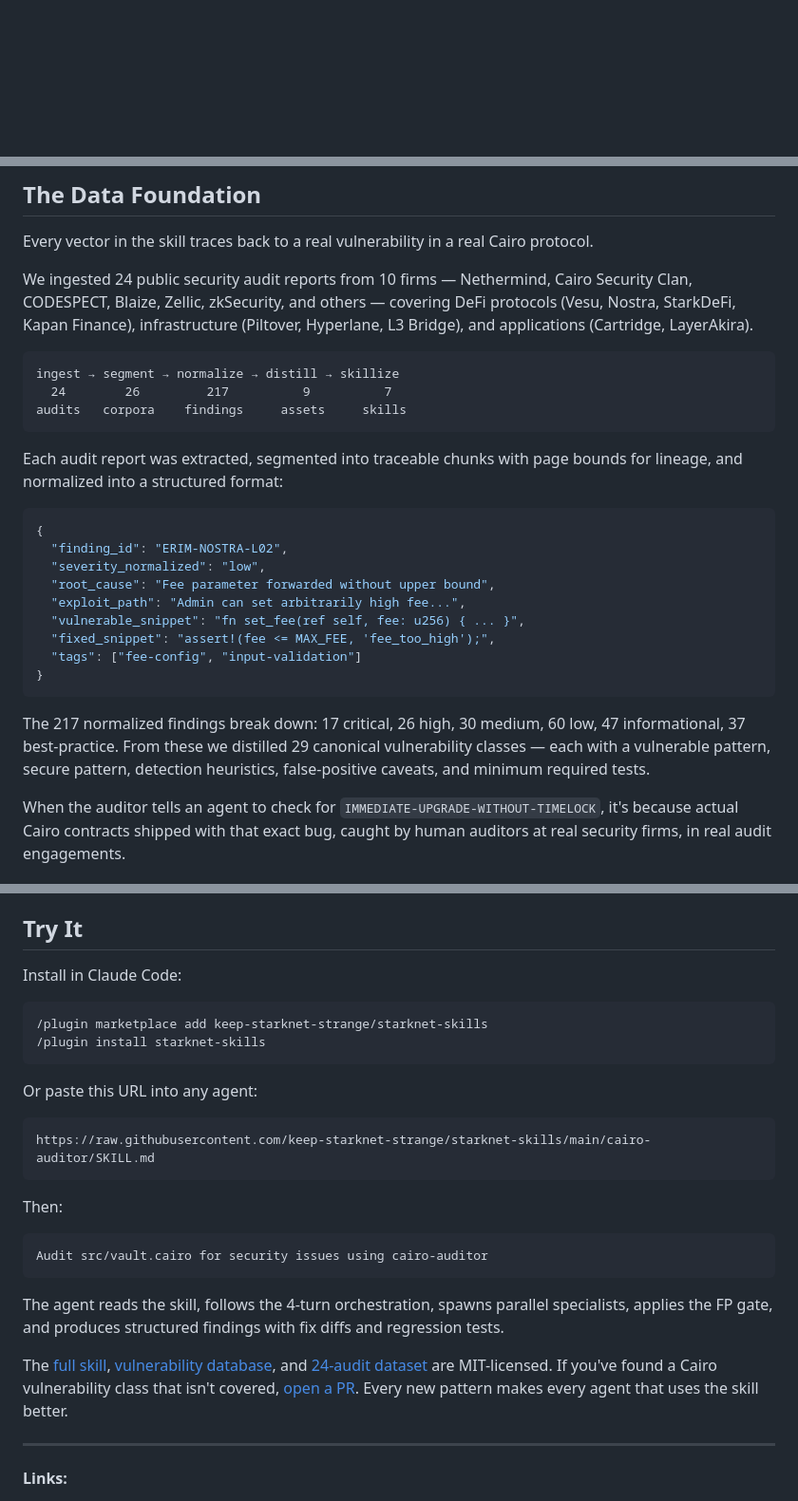
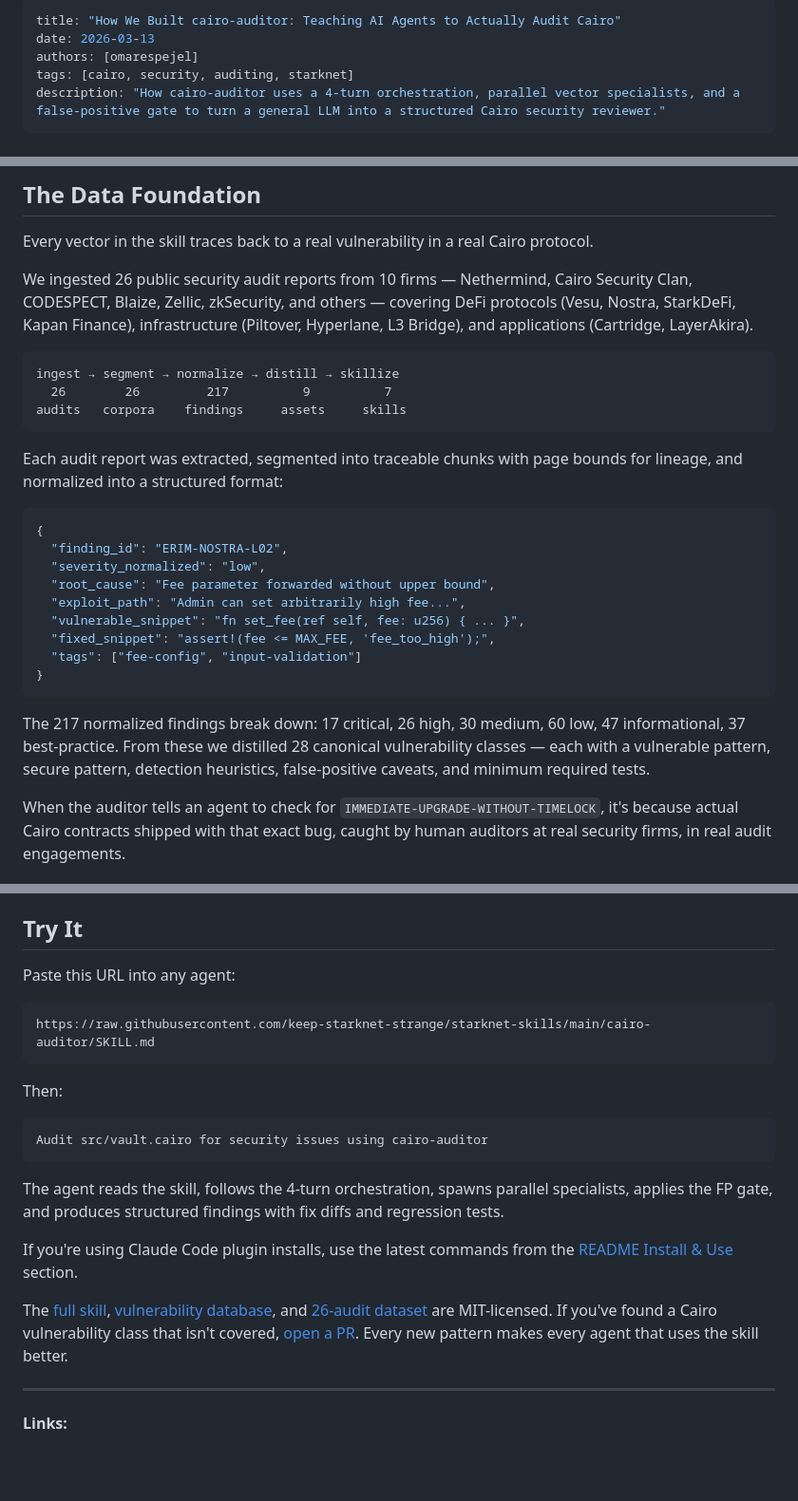
Before and after one commit to keep-starknet-strange/starknet-skills, a Markdown page: website/blog/how-we-built-starknet-skills.md, 3 parts joined by grey strips. Shown at 95% size. GitHub-like rendering; blank space fills up the shorter version.

Commit message:
Address PR49 review threads on blog metadata and data accuracy

````diff
--- a/website/blog/how-we-built-starknet-skills.md
+++ b/website/blog/how-we-built-starknet-skills.md
@@ -1,3 +1,11 @@
+---
+title: "How We Built cairo-auditor: Teaching AI Agents to Actually Audit Cairo"
+date: 2026-03-13
+authors: [omarespejel]
+tags: [cairo, security, auditing, starknet]
+description: "How cairo-auditor uses a 4-turn orchestration, parallel vector specialists, and a false-positive gate to turn a general LLM into a structured Cairo security reviewer."
+---
+
 # How We Built cairo-auditor: Teaching AI Agents to Actually Audit Cairo
 
 *March 2026*
@@ -24,11 +32,11 @@ The skill is a markdown file. It works with Claude Code, Cursor, OpenAI Codex, G
 
 Every vector in the skill traces back to a real vulnerability in a real Cairo protocol.
 
-We ingested 24 public security audit reports from 10 firms — Nethermind, Cairo Security Clan, CODESPECT, Blaize, Zellic, zkSecurity, and others — covering DeFi protocols (Vesu, Nostra, StarkDeFi, Kapan Finance), infrastructure (Piltover, Hyperlane, L3 Bridge), and applications (Cartridge, LayerAkira).
+We ingested 26 public security audit reports from 10 firms — Nethermind, Cairo Security Clan, CODESPECT, Blaize, Zellic, zkSecurity, and others — covering DeFi protocols (Vesu, Nostra, StarkDeFi, Kapan Finance), infrastructure (Piltover, Hyperlane, L3 Bridge), and applications (Cartridge, LayerAkira).
 
 ```text
 ingest → segment → normalize → distill → skillize
-  24        26         217          9          7
+  26        26         217          9          7
 audits   corpora    findings     assets     skills
 ```
 
@@ -46,7 +54,7 @@ Each audit report was extracted, segmented into traceable chunks with page bound
 }
 ```
 
-The 217 normalized findings break down: 17 critical, 26 high, 30 medium, 60 low, 47 informational, 37 best-practice. From these we distilled 29 canonical vulnerability classes — each with a vulnerable pattern, secure pattern, detection heuristics, false-positive caveats, and minimum required tests.
+The 217 normalized findings break down: 17 critical, 26 high, 30 medium, 60 low, 47 informational, 37 best-practice. From these we distilled 28 canonical vulnerability classes — each with a vulnerable pattern, secure pattern, detection heuristics, false-positive caveats, and minimum required tests.
 
 When the auditor tells an agent to check for `IMMEDIATE-UPGRADE-WITHOUT-TIMELOCK`, it's because actual Cairo contracts shipped with that exact bug, caught by human auditors at real security firms, in real audit engagements.
 
@@ -325,14 +333,7 @@ The honest framing: the skill makes agents reliably better at catching Cairo-spe
 
 ## Try It
 
-Install in Claude Code:
-
-```bash
-/plugin marketplace add keep-starknet-strange/starknet-skills
-/plugin install starknet-skills
-```
-
-Or paste this URL into any agent:
+Paste this URL into any agent:
 
 ```text
 https://raw.githubusercontent.com/keep-starknet-strange/starknet-skills/main/cairo-auditor/SKILL.md
@@ -346,7 +347,9 @@ Audit src/vault.cairo for security issues using cairo-auditor
 
 The agent reads the skill, follows the 4-turn orchestration, spawns parallel specialists, applies the FP gate, and produces structured findings with fix diffs and regression tests.
 
-The [full skill](https://github.com/keep-starknet-strange/starknet-skills/tree/main/cairo-auditor), [vulnerability database](https://github.com/keep-starknet-strange/starknet-skills/tree/main/cairo-auditor/references/vulnerability-db), and [24-audit dataset](https://github.com/keep-starknet-strange/starknet-skills/tree/main/datasets) are MIT-licensed. If you've found a Cairo vulnerability class that isn't covered, [open a PR](https://github.com/keep-starknet-strange/starknet-skills/blob/main/CONTRIBUTING.md). Every new pattern makes every agent that uses the skill better.
+If you're using Claude Code plugin installs, use the latest commands from the [README Install & Use](https://github.com/keep-starknet-strange/starknet-skills#install--use) section.
+
+The [full skill](https://github.com/keep-starknet-strange/starknet-skills/tree/main/cairo-auditor), [vulnerability database](https://github.com/keep-starknet-strange/starknet-skills/tree/main/cairo-auditor/references/vulnerability-db), and [26-audit dataset](https://github.com/keep-starknet-strange/starknet-skills/tree/main/datasets) are MIT-licensed. If you've found a Cairo vulnerability class that isn't covered, [open a PR](https://github.com/keep-starknet-strange/starknet-skills/blob/main/CONTRIBUTING.md). Every new pattern makes every agent that uses the skill better.
 
 ---
 
````
Also changed, not shown: other parts of website/blog/how-we-built-starknet-skills.md (+3 -3 lines).
